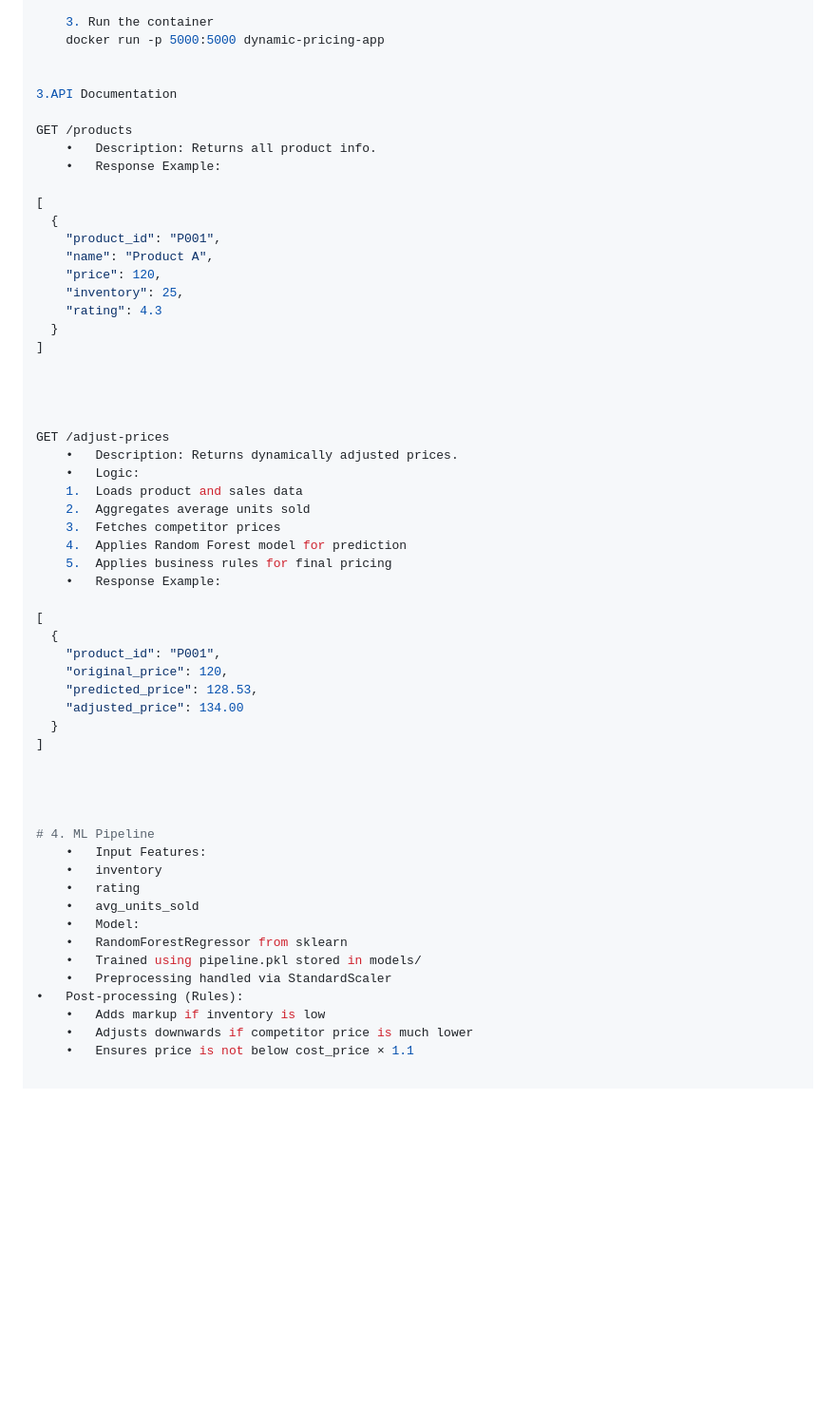
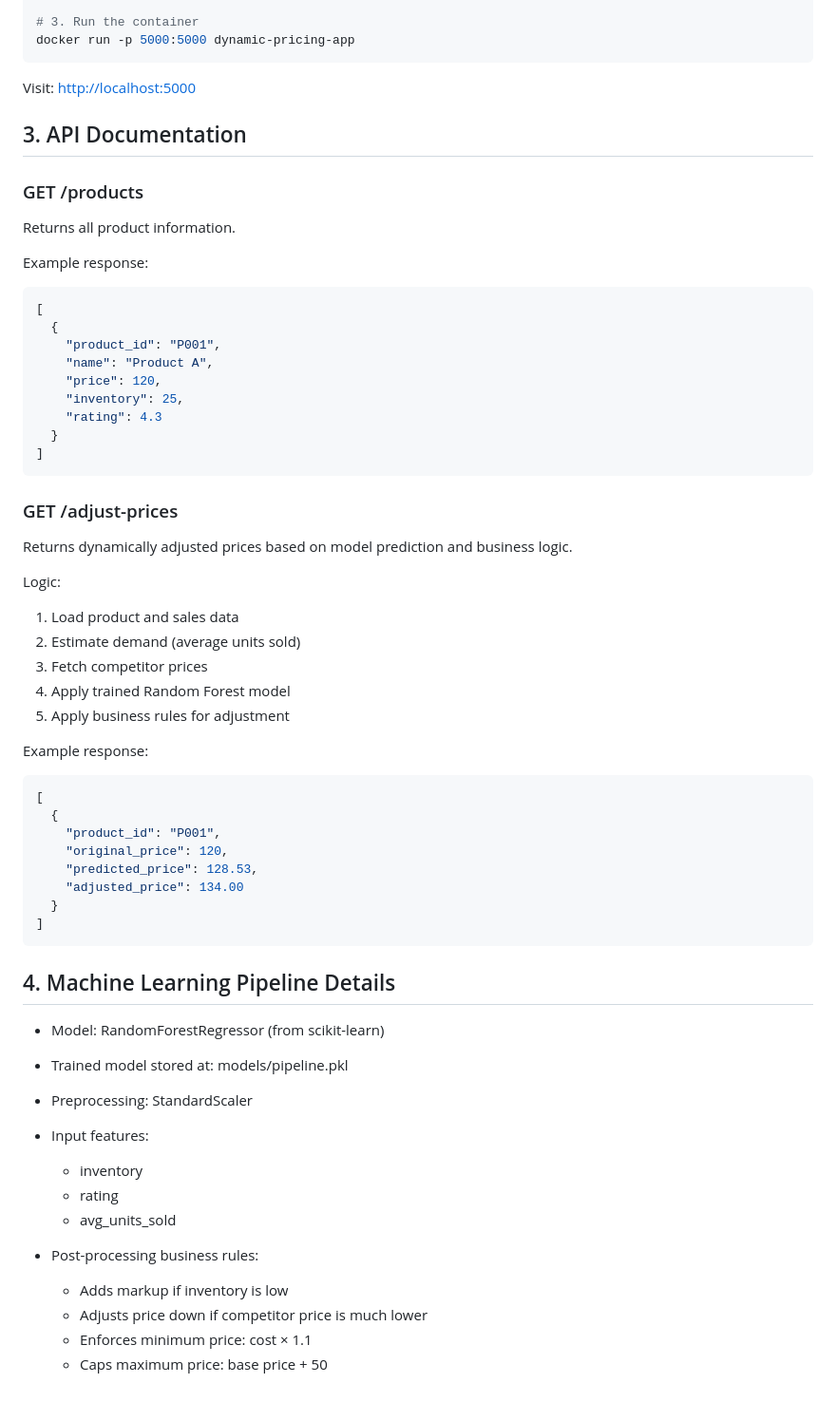
Before and after one commit to lstsavr/dynamic-pricing, a Markdown page: README.md, the part around the change printed below. Shown: that part at 95% size. GitHub-like rendering; blank space fills up the shorter version.

````diff
--- a/README.md
+++ b/README.md
@@ -88,15 +87,20 @@ cd dynamic-pricing
 docker build -t dynamic-pricing-app .
 
-	3. Run the container
-	docker run -p 5000:5000 dynamic-pricing-app
+# 3. Run the container
+docker run -p 5000:5000 dynamic-pricing-app
+```
 
+Visit: [http://localhost:5000](http://localhost:5000)
 
-3.API Documentation
+## 3. API Documentation
 
-GET /products
-	•	Description: Returns all product info.
-	•	Response Example:
+### GET /products
 
+Returns all product information.
+
+Example response:
+
+```json
 [
   {
     "product_id": "P001",
@@ -106,20 +110,23 @@ GET /products
     "rating": 4.3
   }
 ]
+```
 
+### GET /adjust-prices
 
+Returns dynamically adjusted prices based on model prediction and business logic.
 
+Logic:
 
-GET /adjust-prices
-	•	Description: Returns dynamically adjusted prices.
-	•	Logic:
-	1.	Loads product and sales data
-	2.	Aggregates average units sold
-	3.	Fetches competitor prices
-	4.	Applies Random Forest model for prediction
-	5.	Applies business rules for final pricing
-	•	Response Example:
+1. Load product and sales data
+2. Estimate demand (average units sold)
+3. Fetch competitor prices
+4. Apply trained Random Forest model
+5. Apply business rules for adjustment
 
+Example response:
+
+```json
 [
   {
     "product_id": "P001",
@@ -128,20 +135,21 @@ GET /adjust-prices
     "adjusted_price": 134.00
   }
 ]
+```
 
+## 4. Machine Learning Pipeline Details
 
+* Model: RandomForestRegressor (from scikit-learn)
+* Trained model stored at: models/pipeline.pkl
+* Preprocessing: StandardScaler
+* Input features:
 
+  * inventory
+  * rating
+  * avg\_units\_sold
+* Post-processing business rules:
 
-# 4. ML Pipeline
-	•	Input Features:
-	•	inventory
-	•	rating
-	•	avg_units_sold
-	•	Model:
-	•	RandomForestRegressor from sklearn
-	•	Trained using pipeline.pkl stored in models/
-	•	Preprocessing handled via StandardScaler
-•	Post-processing (Rules):
-	•	Adds markup if inventory is low
-	•	Adjusts downwards if competitor price is much lower
-	•	Ensures price is not below cost_price × 1.1
+  * Adds markup if inventory is low
+  * Adjusts price down if competitor price is much lower
+  * Enforces minimum price: cost × 1.1
+  * Caps maximum price: base price + 50
````
Also changed, not shown: other parts of README.md (+73 -74 lines).
